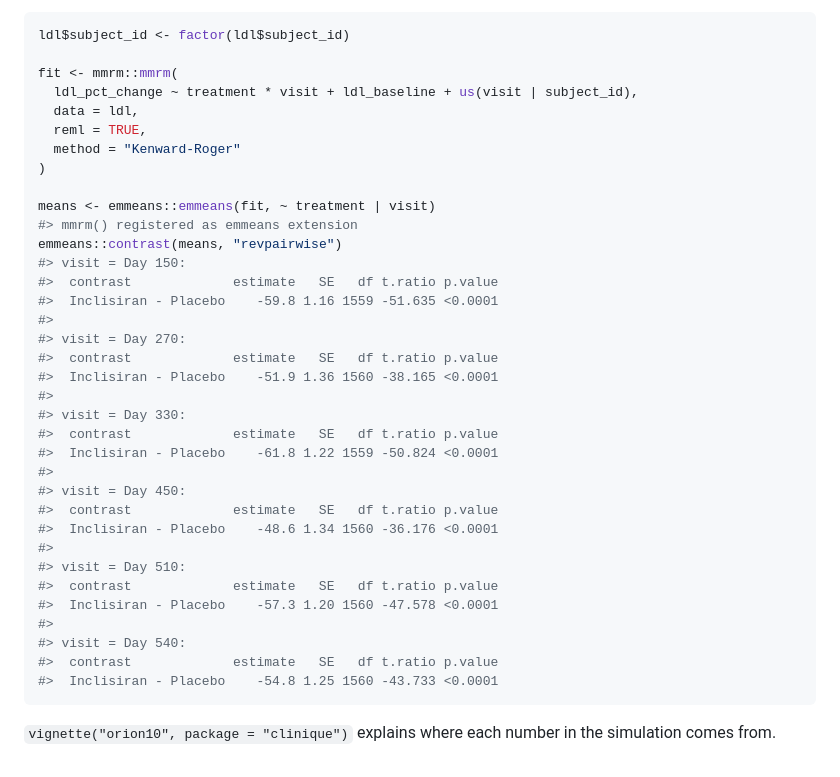
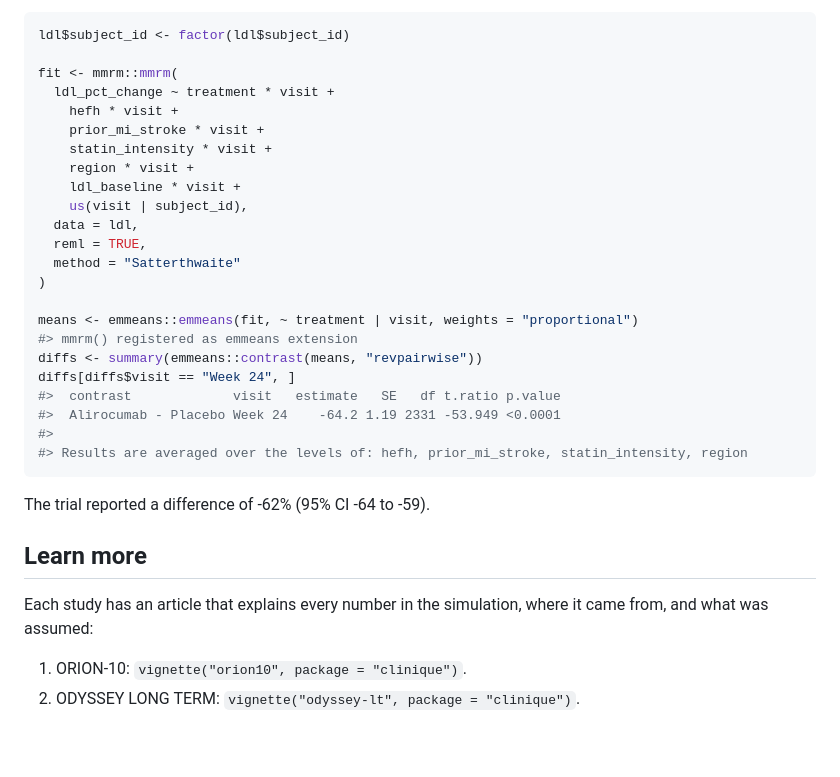
Before and after one commit to edgararuiz/clinique, a Markdown page: README.md, the part around one of its changes. Drawn GitHub-style.

````diff
--- a/README.md
+++ b/README.md
@@ -59,39 +77,34 @@ Fit the trial’s MMRM and compare the arms at each visit:
 ldl$subject_id <- factor(ldl$subject_id)
 
 fit <- mmrm::mmrm(
-  ldl_pct_change ~ treatment * visit + ldl_baseline + us(visit | subject_id),
+  ldl_pct_change ~ treatment * visit +
+    hefh * visit +
+    prior_mi_stroke * visit +
+    statin_intensity * visit +
+    region * visit +
+    ldl_baseline * visit +
+    us(visit | subject_id),
   data = ldl,
   reml = TRUE,
-  method = "Kenward-Roger"
+  method = "Satterthwaite"
 )
 
-means <- emmeans::emmeans(fit, ~ treatment | visit)
+means <- emmeans::emmeans(fit, ~ treatment | visit, weights = "proportional")
 #> mmrm() registered as emmeans extension
-emmeans::contrast(means, "revpairwise")
-#> visit = Day 150:
-#>  contrast             estimate   SE   df t.ratio p.value
-#>  Inclisiran - Placebo    -59.8 1.16 1559 -51.635 <0.0001
+diffs <- summary(emmeans::contrast(means, "revpairwise"))
+diffs[diffs$visit == "Week 24", ]
+#>  contrast             visit   estimate   SE   df t.ratio p.value
+#>  Alirocumab - Placebo Week 24    -64.2 1.19 2331 -53.949 <0.0001
 #>
-#> visit = Day 270:
-#>  contrast             estimate   SE   df t.ratio p.value
-#>  Inclisiran - Placebo    -51.9 1.36 1560 -38.165 <0.0001
-#>
-#> visit = Day 330:
-#>  contrast             estimate   SE   df t.ratio p.value
-#>  Inclisiran - Placebo    -61.8 1.22 1559 -50.824 <0.0001
-#>
-#> visit = Day 450:
-#>  contrast             estimate   SE   df t.ratio p.value
-#>  Inclisiran - Placebo    -48.6 1.34 1560 -36.176 <0.0001
-#>
-#> visit = Day 510:
-#>  contrast             estimate   SE   df t.ratio p.value
-#>  Inclisiran - Placebo    -57.3 1.20 1560 -47.578 <0.0001
-#>
-#> visit = Day 540:
-#>  contrast             estimate   SE   df t.ratio p.value
-#>  Inclisiran - Placebo    -54.8 1.25 1560 -43.733 <0.0001
+#> Results are averaged over the levels of: hefh, prior_mi_stroke, statin_intensity, region
 ```
 
-`vignette("orion10", package = "clinique")` explains where each number
-in the simulation comes from.
+The trial reported a difference of -62% (95% CI -64 to -59).
+
+## Learn more
+
+Each study has an article that explains every number in the simulation,
+where it came from, and what was assumed:
+
+1.  ORION-10: `vignette("orion10", package = "clinique")`.
+2.  ODYSSEY LONG TERM: `vignette("odyssey-lt", package = "clinique")`.
````
Also changed, not shown: other parts of README.md (+43 -25 lines), .github/planning/odyssey-lt-plan.md (added, +296 -0 lines), man/figures/README-profiles-1.png (added), 11 other files.
